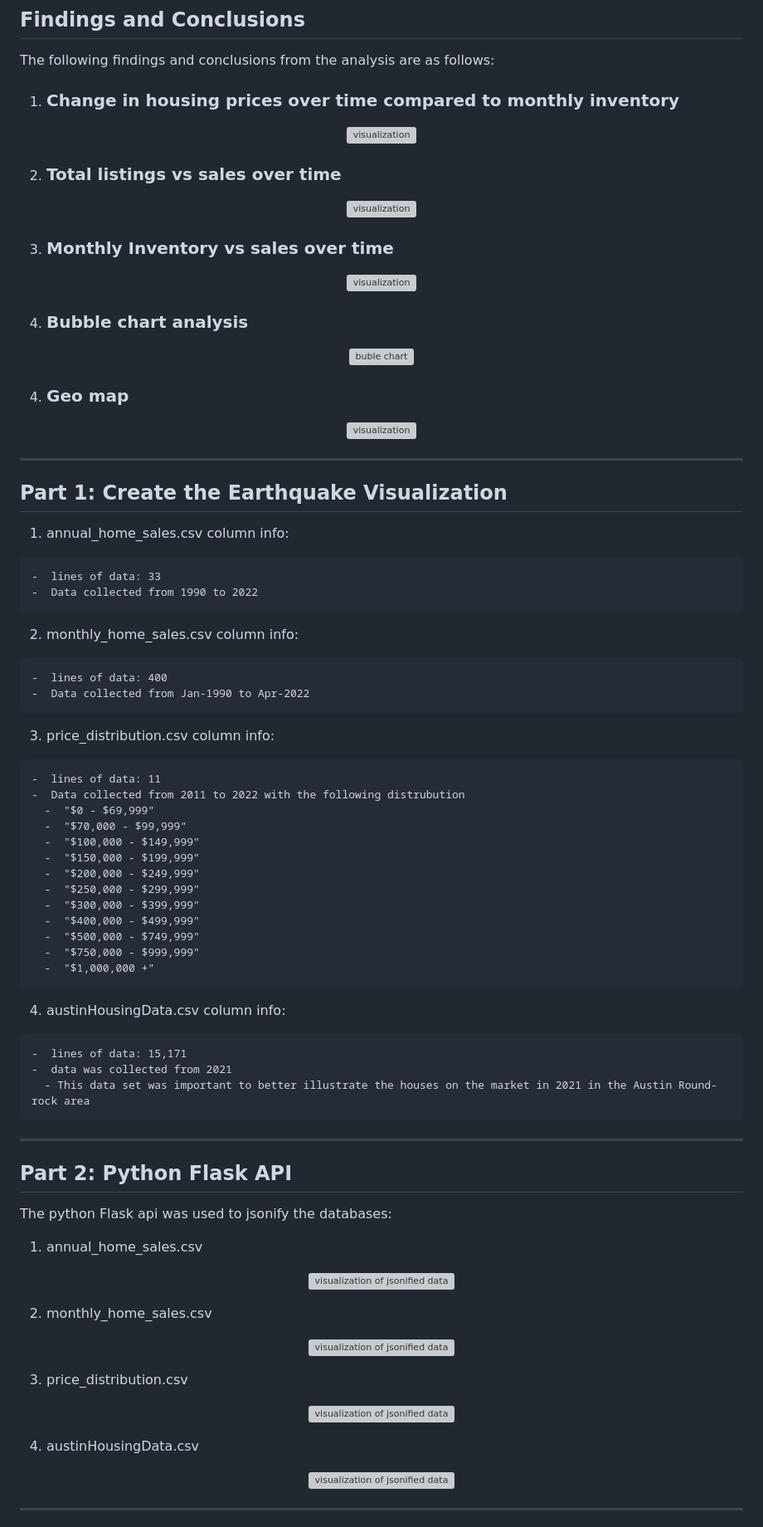
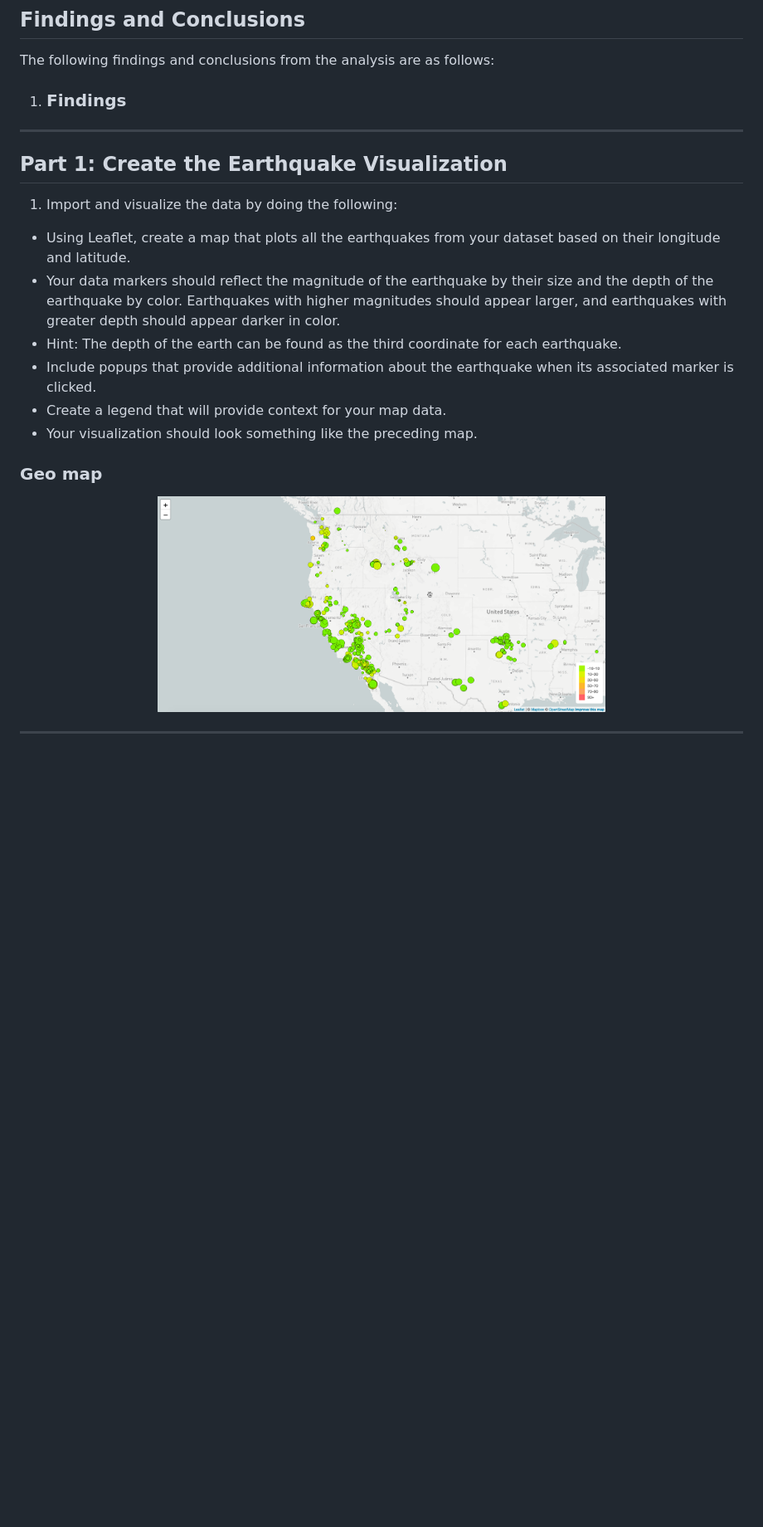
Before and after one commit to kristen1286/leaflet-challenge, a Markdown page: README.md, the part around one of its changes. Shown at 83% size. GitHub-like rendering; blank space fills up the shorter version; grey boxes are pictures that could not be loaded.

```diff
--- a/README.md
+++ b/README.md
@@ -32,87 +30,23 @@ The USGS provides earthquake data in a number of different formats, updated ever
 ## Findings and Conclusions <a name="findings"></a>
 The following findings and conclusions from the analysis are as follows:
 
- 1.  ### Change in housing prices over time compared to monthly inventory
-<p align="center">
-<img src="images/price_vs_lnvent_line.png" alt="visualization" >
-</p>
-
- 2. ### Total listings vs sales over time
-<p align="center">
-<img src="images/sales_vs_list_line.png" alt="visualization" >
-</p>
-
- 3. ### Monthly Inventory vs sales over time
-<p align="center">
-<img src="images/sales_vs_lnvent_line.png" alt="visualization" >
-</p>
-
- 4. ### Bubble chart analysis
-<p align="center">
-<img src="images/price_dis_chart.png" alt="buble chart">
-</p>
-
- 4.  ### Geo map
-<p align="center">
-<img src="images/austin_map.png" alt="visualization"  width="640" height="480">
-</p>
+ 1.  ### Findings
 
 ---
 ## Part 1: Create the Earthquake Visualization <a name="part-1"></a>
 
-  1. annual_home_sales.csv column info:
+  1. Import and visualize the data by doing the following:
 
-    -  lines of data: 33
-    -  Data collected from 1990 to 2022
+   -  Using Leaflet, create a map that plots all the earthquakes from your dataset based on their longitude and latitude.
+   -  Your data markers should reflect the magnitude of the earthquake by their size and the depth of the earthquake by color. Earthquakes with higher magnitudes should appear larger, and earthquakes with greater depth should appear darker in color.
+   -  Hint: The depth of the earth can be found as the third coordinate for each earthquake.
+   -  Include popups that provide additional information about the earthquake when its associated marker is clicked.
+   -  Create a legend that will provide context for your map data.
+   -  Your visualization should look something like the preceding map.
 
-  2. monthly_home_sales.csv column info:
-
-    -  lines of data: 400
-    -  Data collected from Jan-1990 to Apr-2022
-
-  3. price_distribution.csv column info:
-
-    -  lines of data: 11
-    -  Data collected from 2011 to 2022 with the following distrubution
-      -  "$0 - $69,999"
-      -  "$70,000 - $99,999"
-      -  "$100,000 - $149,999"
-      -  "$150,000 - $199,999"
-      -  "$200,000 - $249,999"
-      -  "$250,000 - $299,999"
-      -  "$300,000 - $399,999"
-      -  "$400,000 - $499,999"
-      -  "$500,000 - $749,999"
-      -  "$750,000 - $999,999"
-      -  "$1,000,000 +"
-
-  4. austinHousingData.csv column info:
-
-    -  lines of data: 15,171
-    -  data was collected from 2021
-      - This data set was important to better illustrate the houses on the market in 2021 in the Austin Round-rock area
----
-## Part 2: Python Flask API  <a name="part-2"></a>
-The python Flask api was used to jsonify the databases:
-
- 1.  annual_home_sales.csv
+   ### Geo map
 <p align="center">
-<img src="images/annual_sales_json.png" alt="visualization of jsonified data" width="350" height="200">
-</p>
-
- 2.  monthly_home_sales.csv
-<p align="center">
-<img src="images/monthly_sales_json.png" alt="visualization of jsonified data" width="350" height="200">
-</p>
-
- 3.  price_distribution.csv
-<p align="center">
-<img src="images/price_dist_json.png" alt="visualization of jsonified data" width="350" height="200">
-</p>
-
- 4.  austinHousingData.csv
-<p align="center">
-<img src="images/austin_homes_json.png" alt="visualization of jsonified data" width="350" height="200">
+<img src="Images/2-BasicMap.png" alt="visualization"  width="540" height="280">
 </p>
 
 ---
```
Also changed, not shown: other parts of README.md (+5 -9 lines).
